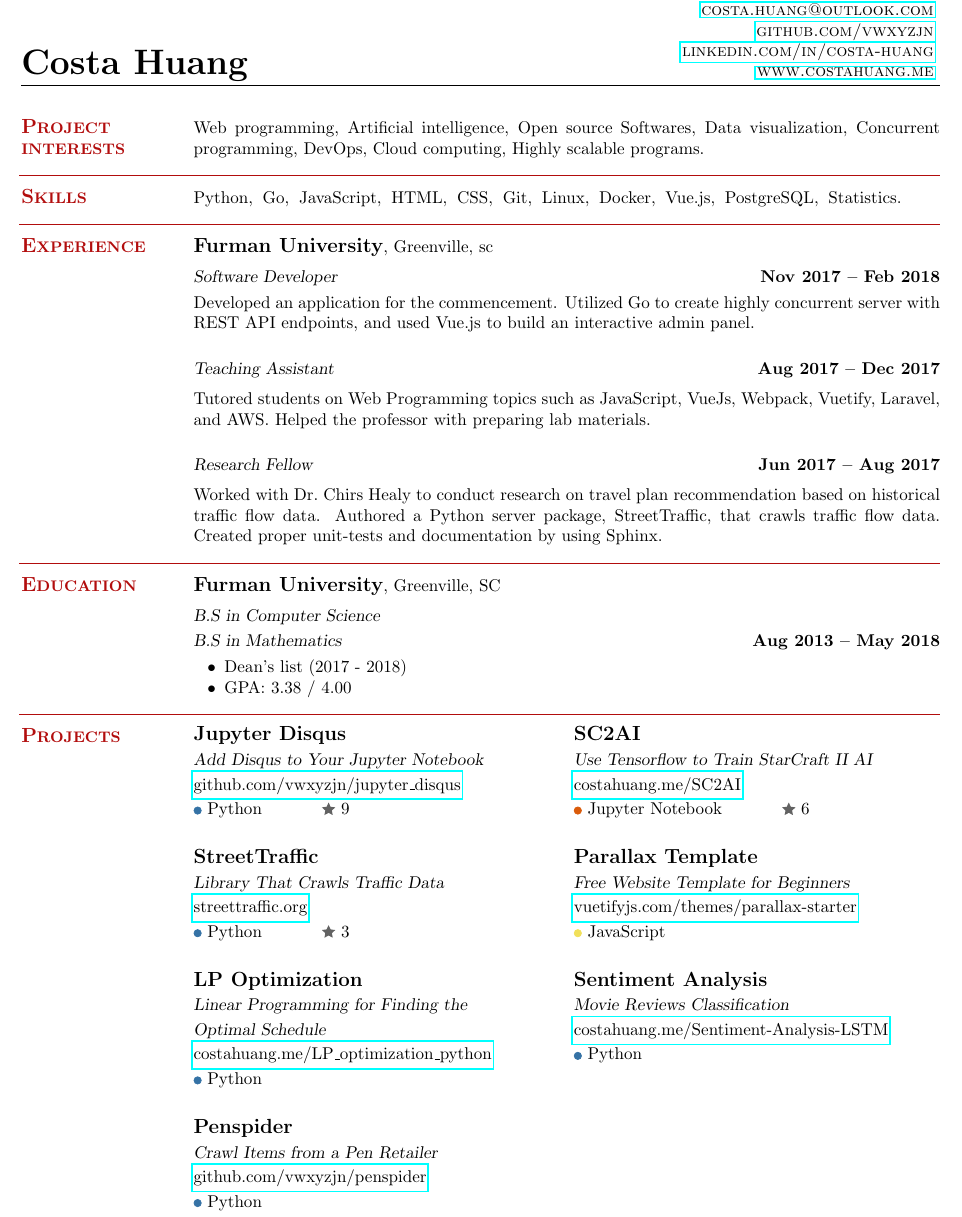
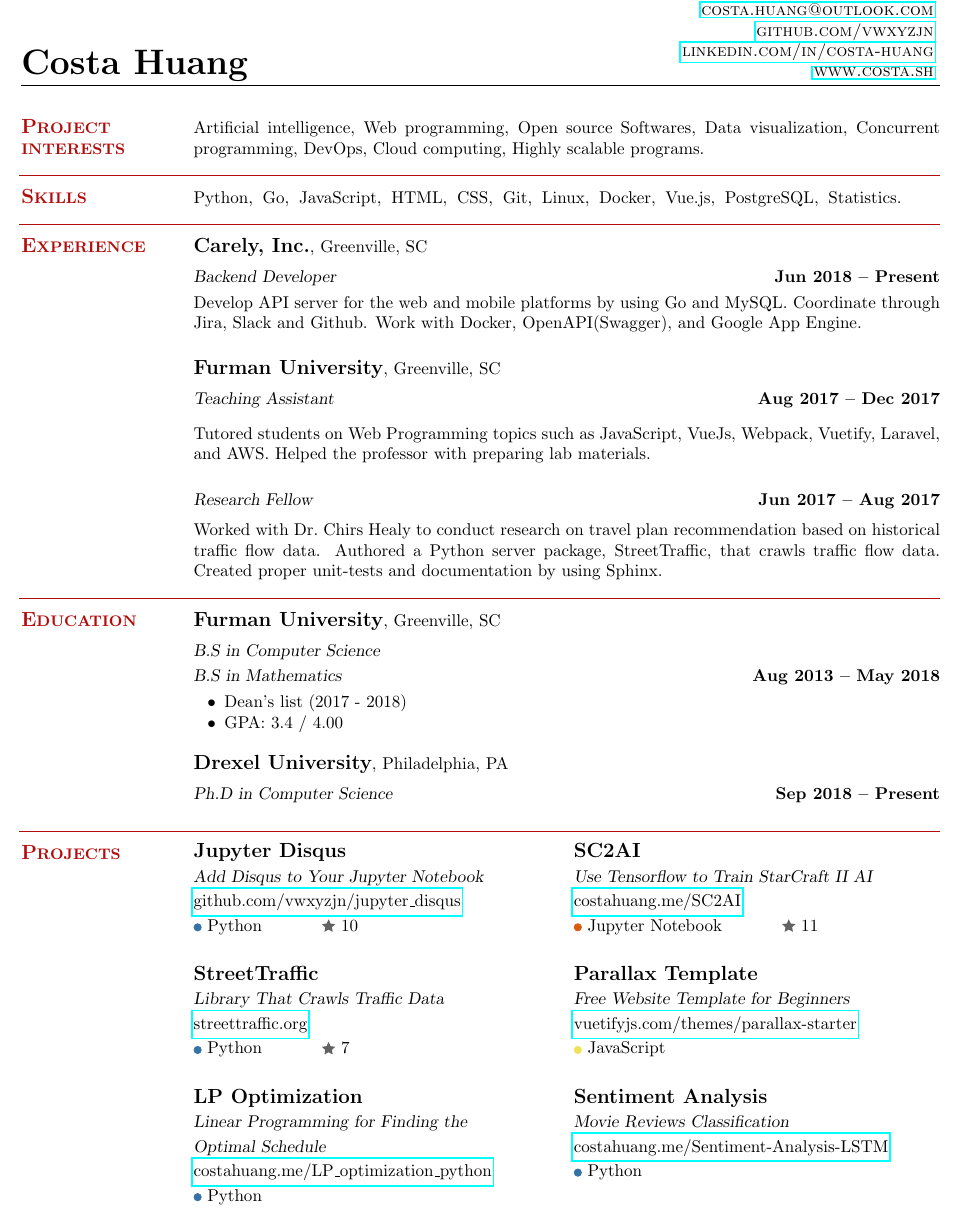
Before and after one commit to vwxyzjn/Resume-master, a LaTeX CV (resume.tex): part of the page, cut so that both start at the same text. Compiled offline with pdfLaTeX.

Commit message:
Update Drexel Experience

```diff
--- a/resume.tex
+++ b/resume.tex
@@ -24,7 +24,7 @@
     \hfill \href{mailto:costa.huang@outlook.com}{costa.huang@outlook.com}           \vspace{0mm}\\\vspace{0mm}%
     \hfill \href{https://github.com/vwxyzjn}{github.com/vwxyzjn}           \vspace{0mm}\\\vspace{0mm}%
     \hfill \href{http://linkedin.com/in/costa-huang}{linkedin.com/in/costa-huang}           \vspace{0mm}\\\vspace{0mm}%
-    \hfill \href{https://costahuang.me/}{www.costahuang.me}               \vspace{0mm}\\\vspace{-10mm}%
+    \hfill \href{https://costa.sh/}{www.costa.sh}               \vspace{0mm}\\\vspace{-10mm}%
 }
 
 \begin{resume}
@@ -35,7 +35,7 @@
     % Interests
     \section{\mysidestyle \textbf{\large{P}\small{ROJECT\\INTERESTS}}}
 
-    	Web programming, Artificial intelligence, Open source Softwares, Data visualization, Concurrent programming, DevOps, Cloud computing, Highly scalable programs.
+    	Artificial intelligence, Web programming, Open source Softwares, Data visualization, Concurrent programming, DevOps, Cloud computing, Highly scalable programs.
 
 \sectionline
 
@@ -55,10 +55,11 @@
     \section{\mysidestyle \textbf{\large{E}\small{XPERIENCE}}}
 
     % DreamWorks
-    \textbf{\listing Furman University}, Greenville, sc \vspace{2mm}\\\vspace{1mm}%
-    \textsl{Software Developer} \hfill \textbf{Nov 2017 -- Feb 2018}\\
-    Developed an application for the commencement. Utilized Go to create highly concurrent server with REST API endpoints, and used Vue.js to build an interactive admin panel. \vspace{1mm}
+    \textbf{\listing Carely, Inc.}, Greenville, SC \vspace{2mm}\\\vspace{1mm}%
+    \textsl{Backend Developer} \hfill \textbf{Jun 2018 -- Present}\\
+    Develop API server for the web and mobile platforms by using Go and MySQL. Coordinate through Jira, Slack and Github. Work with Docker, OpenAPI(Swagger), and Google App Engine.\vspace{1mm}
 
+    \textbf{\listing Furman University}, Greenville, SC \vspace{2mm}\\\vspace{1mm}%
     \textsl{Teaching Assistant} \vspace{2mm}\hfill \textbf{Aug 2017 -- Dec 2017}\\
     Tutored students on Web Programming topics such as JavaScript, VueJs, Webpack, Vuetify, Laravel, and
     AWS. Helped the professor with preparing lab materials. \vspace{1mm}
@@ -79,14 +80,11 @@
     \textsl{B.S in Computer Science \\ B.S in Mathematics} \hfill \vspace{0.1cm} \textbf{ Aug 2013 -- May 2018}\vspace{-3mm}\\\vspace{-1mm}%
     \begin{list2}
         \item Dean's list (2017 - 2018)
-        \item GPA: 3.38 / 4.00
+        \item GPA: 3.4 / 4.00
     \end{list2}
 
-    % \textbf{\listing Drexel University}, Philadelphia PA \vspace{2mm}\\\vspace{1mm}%
-    % \textsl{Ph.D in Computer Science} \hfill \vspace{0.1cm} \textbf{ Aug 2018}\vspace{-3mm}\\\vspace{-1mm}%
-    % \begin{list2}
-    %     \item Admitted for Fall 2018
-    % \end{list2}\vspace{-1.5mm}
+    \textbf{\listing Drexel University}, Philadelphia, PA \vspace{2mm}\\\vspace{1mm}%
+    \textsl{Ph.D in Computer Science} \hfill \vspace{0.1cm} \textbf{ Sep 2018 -- Present}\vspace{-3mm}\\\vspace{-1mm}%
 
 
 
@@ -106,21 +104,21 @@
     	    \textbf{\listing Jupyter Disqus} \\
     	    \textsl{Add Disqus to Your Jupyter Notebook} \\
     	    \href{https://github.com/vwxyzjn/jupyter_disqus}{github.com/vwxyzjn/jupyter\_disqus}\\
-    	    \tikz\draw[PythonColor,fill=PythonColor] (0,0) circle (.5ex); Python \hspace{1cm} \raisebox{-0.05cm}{\includesvg{star.svg}} 9
+    	    \tikz\draw[PythonColor,fill=PythonColor] (0,0) circle (.5ex); Python \hspace{1cm} \raisebox{-0.05cm}{\includesvg{star.svg}} 10
     	\end{tabular} &&
     	% SC2AI
         \begin{tabular}[t]{@{}l@{}}
     	    \textbf{\listing SC2AI} \\
     	    \textsl{Use Tensorflow to Train StarCraft II AI} \\
     	    \href{https://costahuang.me/SC2AI/}{costahuang.me/SC2AI}\\
-    	    \tikz\draw[JupyterColor,fill=JupyterColor] (0,0) circle (.5ex); Jupyter Notebook \hspace{1cm} \raisebox{-0.05cm}{\includesvg{star.svg}} 6
+    	    \tikz\draw[JupyterColor,fill=JupyterColor] (0,0) circle (.5ex); Jupyter Notebook \hspace{1cm} \raisebox{-0.05cm}{\includesvg{star.svg}} 11
     	\end{tabular}  \\\\
     	% StreetTraffic
     	\begin{tabular}[t]{@{}l@{}}
     	    \textbf{\listing StreetTraffic} \\
     	    \textsl{Library That Crawls Traffic Data} \\
     	    \href{https://streettraffic.org/}{streettraffic.org}\\
-    	    \tikz\draw[PythonColor,fill=PythonColor] (0,0) circle (.5ex); Python \hspace{1cm} \raisebox{-0.05cm}{\includesvg{star.svg}} 3
+    	    \tikz\draw[PythonColor,fill=PythonColor] (0,0) circle (.5ex); Python \hspace{1cm} \raisebox{-0.05cm}{\includesvg{star.svg}} 7
     	\end{tabular} &&
     	% Parallax Template
         \begin{tabular}[t]{@{}l@{}}
@@ -143,14 +141,7 @@
     	    \textsl{Movie Reviews Classification} \\
     	    \href{https://costahuang.me/Sentiment-Analysis-LSTM/}{costahuang.me/Sentiment-Analysis-LSTM}\\
     	    \tikz\draw[PythonColor,fill=PythonColor] (0,0) circle (.5ex); Python
-    	\end{tabular}  \\\\
-    	% Penspider
-    	\begin{tabular}[t]{@{}l@{}}
-    	    \textbf{\listing Penspider} \\
-    	    \textsl{Crawl Items from a Pen Retailer} \\
-    	    \href{https://github.com/vwxyzjn/penspider}{github.com/vwxyzjn/penspider}\\
-    	    \tikz\draw[PythonColor,fill=PythonColor] (0,0) circle (.5ex); Python
-    	\end{tabular} &&
+    	\end{tabular}
 	\end{tabular}
 	\egroup
 	\vspace{0.2cm}
```
